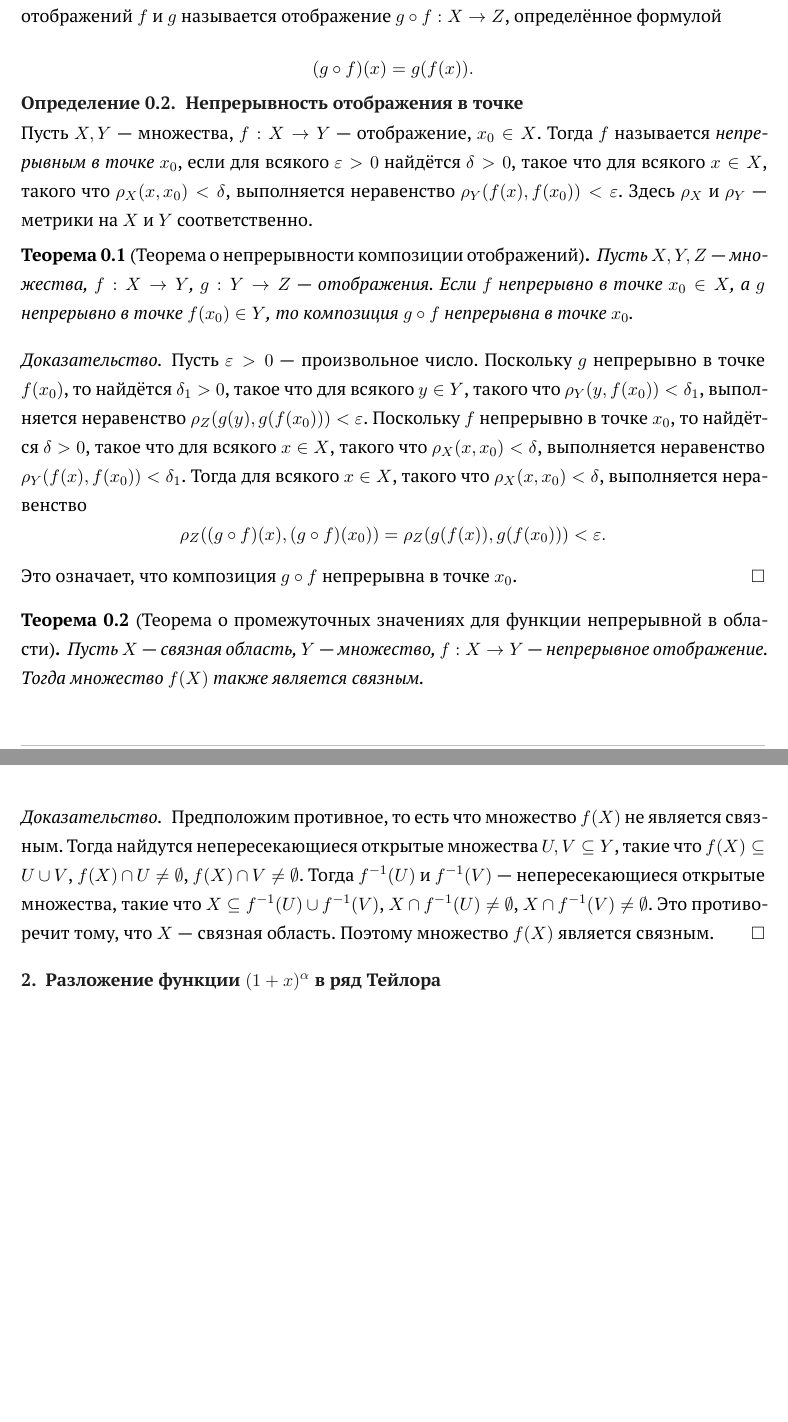
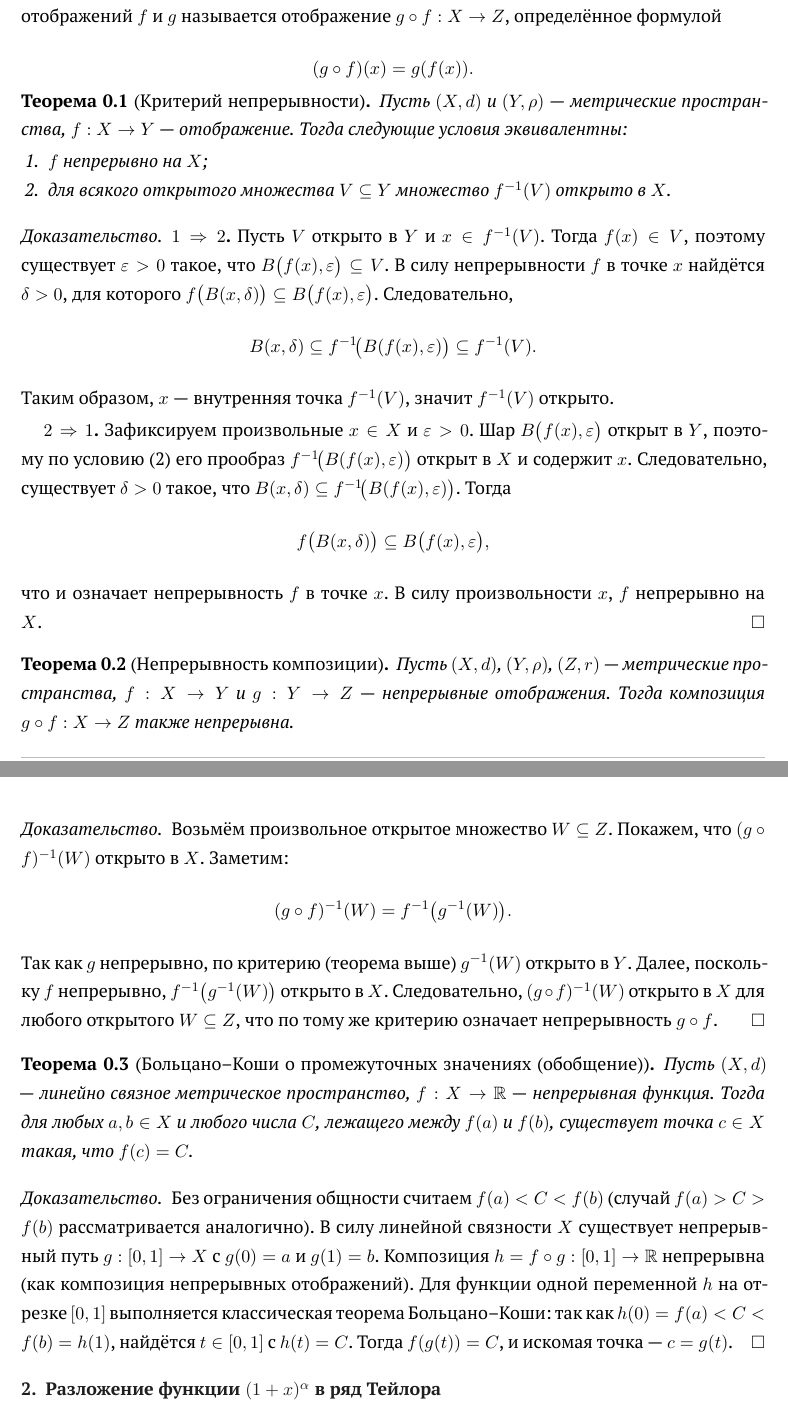
Before and after one commit to impelixx/exam, a LaTeX document (subjects/mathan/main.tex, which reads subjects/mathan/tickets/ticket-05.tex): two parts of pages 9 and 10 of 28, joined at a grey line, cut so that both start at the same text. Compiled offline with XeLaTeX; a missing font is replaced by an installed copy or a similar font.

Commit message:
rewrite 5 ticket

```diff
--- a/subjects/mathan/tickets/ticket-05.tex
+++ b/subjects/mathan/tickets/ticket-05.tex
@@ -12,27 +12,46 @@
         (g \circ f)(x) = g(f(x)).
     \]
 \end{defn}
-\begin{defn}[Непрерывность отображения в точке]
-    Пусть $X, Y$ --- множества, $f : X \to Y$ --- отображение, $x_0 \in X$. Тогда $f$ называется \textit{непрерывным в точке} $x_0$, если для всякого $\varepsilon > 0$ найдётся $\delta > 0$, такое что для всякого $x \in X$, такого что $\rho_X(x, x_0) < \delta$, выполняется неравенство $\rho_Y(f(x), f(x_0)) < \varepsilon$. Здесь $\rho_X$ и $\rho_Y$ --- метрики на $X$ и $Y$ соответственно.
-\end{defn}
 
-\begin{theorem}[Теорема о непрерывности композиции отображений]
-    Пусть $X, Y, Z$ --- множества, $f : X \to Y$, $g : Y \to Z$ --- отображения. Если $f$ непрерывно в точке $x_0 \in X$, а $g$ непрерывно в точке $f(x_0) \in Y$, то композиция $g \circ f$ непрерывна в точке $x_0$.
+\begin{theorem}[Критерий непрерывности]
+    Пусть $(X, d)$ и $(Y, \rho)$ --- метрические пространства, $f : X \to Y$ --- отображение. Тогда следующие условия эквивалентны:
+    \begin{enum}
+        \item $f$ непрерывно на $X$;
+        \item для всякого открытого множества $V \subseteq Y$ множество $f^{-1}(V)$ открыто в $X$.
+    \end{enum}
+    \begin{proof}
+        \textbf{$1 \Rightarrow 2$.} Пусть $V$ открыто в $Y$ и $x \in f^{-1}(V)$. Тогда $f(x) \in V$, поэтому существует $\varepsilon > 0$ такое, что $B\bigl(f(x), \varepsilon\bigr) \subseteq V$. В силу непрерывности $f$ в точке $x$ найдётся $\delta > 0$, для которого $f\bigl(B(x, \delta)\bigr) \subseteq B\bigl(f(x), \varepsilon\bigr)$. Следовательно,
+        \[
+            B(x, \delta) \subseteq f^{-1}\!\bigl(B(f(x), \varepsilon)\bigr) \subseteq f^{-1}(V).
+        \]
+        Таким образом, $x$ --- внутренняя точка $f^{-1}(V)$, значит $f^{-1}(V)$ открыто.
+
+        \textbf{$2 \Rightarrow 1$.} Зафиксируем произвольные $x \in X$ и $\varepsilon > 0$. Шар $B\bigl(f(x), \varepsilon\bigr)$ открыт в $Y$, поэтому по условию (2) его прообраз $f^{-1}\!\bigl(B(f(x), \varepsilon)\bigr)$ открыт в $X$ и содержит $x$. Следовательно, существует $\delta > 0$ такое, что $B(x, \delta) \subseteq f^{-1}\!\bigl(B(f(x), \varepsilon)\bigr)$. Тогда
+        \[
+            f\bigl(B(x, \delta)\bigr) \subseteq B\bigl(f(x), \varepsilon\bigr),
+        \]
+        что и означает непрерывность $f$ в точке $x$. В силу произвольности $x$, $f$ непрерывно на $X$. \qedhere
+    \end{proof}
 \end{theorem}
-\begin{proof}
-    Пусть $\varepsilon > 0$ --- произвольное число. Поскольку $g$ непрерывно в точке $f(x_0)$, то найдётся $\delta_1 > 0$, такое что для всякого $y \in Y$, такого что $\rho_Y(y, f(x_0)) < \delta_1$, выполняется неравенство $\rho_Z(g(y), g(f(x_0))) < \varepsilon$. Поскольку $f$ непрерывно в точке $x_0$, то найдётся $\delta > 0$, такое что для всякого $x \in X$, такого что $\rho_X(x, x_0) < \delta$, выполняется неравенство $\rho_Y(f(x), f(x_0)) < \delta_1$. Тогда для всякого $x \in X$, такого что $\rho_X(x, x_0) < \delta$, выполняется неравенство
-    \[
-        \rho_Z((g \circ f)(x), (g \circ f)(x_0)) = \rho_Z(g(f(x)), g(f(x_0))) < \varepsilon.
-    \]
-    Это означает, что композиция $g \circ f$ непрерывна в точке $x_0$.
-\end{proof}
 
-\begin{theorem}[Теорема о промежуточных значениях для функции непрерывной в области]
-    Пусть $X$ --- связная область, $Y$ --- множество, $f : X \to Y$ --- непрерывное отображение. Тогда множество $f(X)$ также является связным.
+\begin{theorem}[Непрерывность композиции]
+    Пусть $(X, d)$, $(Y, \rho)$, $(Z, r)$ --- метрические пространства, $f : X \to Y$ и $g : Y \to Z$ --- непрерывные отображения. Тогда композиция $g \circ f : X \to Z$ также непрерывна.
+    \begin{proof}
+        Возьмём произвольное открытое множество $W \subseteq Z$. Покажем, что $(g \circ f)^{-1}(W)$ открыто в $X$. Заметим:
+        \[
+            (g \circ f)^{-1}(W) = f^{-1}\bigl(g^{-1}(W)\bigr).
+        \]
+        Так как $g$ непрерывно, по критерию (теорема выше) $g^{-1}(W)$ открыто в $Y$. Далее, поскольку $f$ непрерывно, $f^{-1}\bigl(g^{-1}(W)\bigr)$ открыто в $X$. Следовательно, $(g \circ f)^{-1}(W)$ открыто в $X$ для любого открытого $W \subseteq Z$, что по тому же критерию означает непрерывность $g \circ f$.
+    \end{proof}
 \end{theorem}
-\begin{proof}
-    Предположим противное, то есть что множество $f(X)$ не является связным. Тогда найдутся непересекающиеся открытые множества $U, V \subseteq Y$, такие что $f(X) \subseteq U \cup V$, $f(X) \cap U \neq \emptyset$, $f(X) \cap V \neq \emptyset$. Тогда $f^{-1}(U)$ и $f^{-1}(V)$ --- непересекающиеся открытые множества, такие что $X \subseteq f^{-1}(U) \cup f^{-1}(V)$, $X \cap f^{-1}(U) \neq \emptyset$, $X \cap f^{-1}(V) \neq \emptyset$. Это противоречит тому, что $X$ --- связная область. Поэтому множество $f(X)$ является связным.
-\end{proof}
+
+\begin{theorem}[Больцано--Коши о промежуточных значениях (обобщение)]
+    Пусть $(X, d)$ --- линейно связное метрическое пространство, $f : X \to \mathbb{R}$ --- непрерывная функция. Тогда для любых $a, b \in X$ и любого числа $C$, лежащего между $f(a)$ и $f(b)$, существует точка $c \in X$ такая, что $f(c) = C$.
+    \begin{proof}
+        Без ограничения общности считаем $f(a) < C < f(b)$ (случай $f(a) > C > f(b)$ рассматривается аналогично). В силу линейной связности $X$ существует непрерывный путь $g : [0,1] \to X$ с $g(0)=a$ и $g(1)=b$. Композиция $h = f \circ g : [0,1] \to \mathbb{R}$ непрерывна (как композиция непрерывных отображений). Для функции одной переменной $h$ на отрезке $[0,1]$ выполняется классическая теорема Больцано--Коши: так как $h(0)=f(a) < C < f(b)=h(1)$, найдётся $t \in [0,1]$ с $h(t)=C$. Тогда $f(g(t)) = C$, и искомая точка --- $c = g(t)$.
+    \end{proof}
+\end{theorem}
+
 
 \question{Разложение функции $(1 + x)^{\alpha}$ в ряд Тейлора}
 
```
Also changed, not shown: subjects/mathan/tickets/ticket-05.tex (2 more changed lines).
